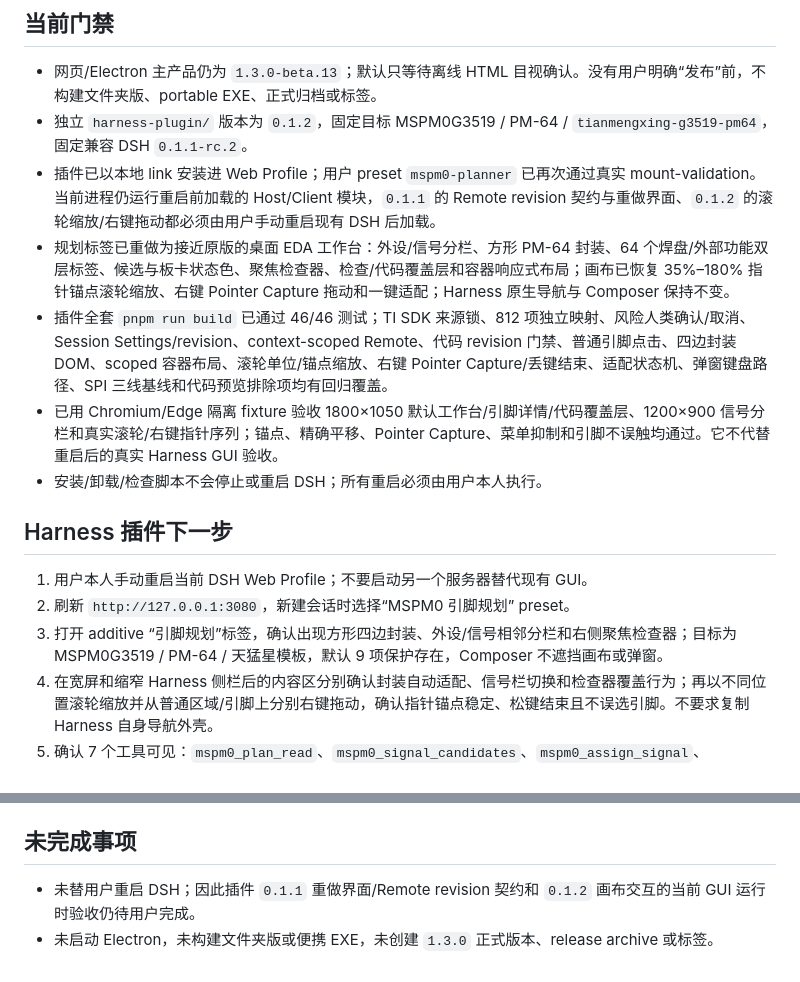
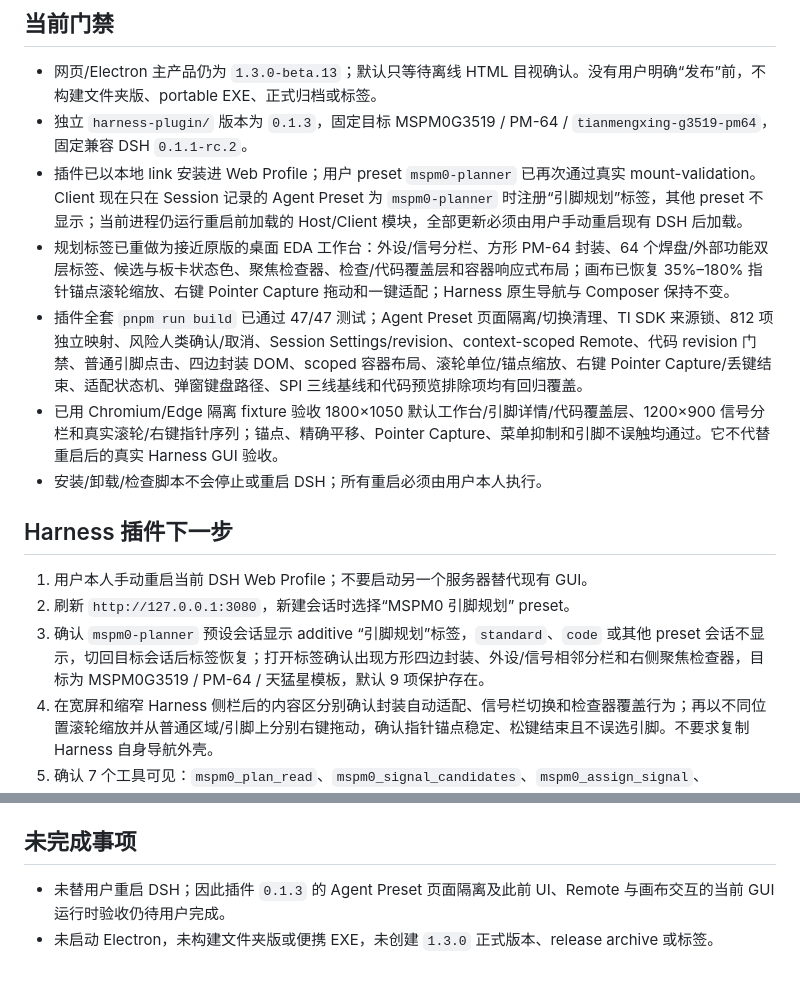
Before and after one commit to ww2186874-cyber/TI_Planner, a Markdown page: memory/SESSION_HANDOFF.md, 2 parts joined by grey strips. Rendered like a GitHub page.

```diff
--- a/memory/SESSION_HANDOFF.md
+++ b/memory/SESSION_HANDOFF.md
@@ -5,10 +5,10 @@
 ## 当前门禁
 
 - 网页/Electron 主产品仍为 `1.3.0-beta.13`；默认只等待离线 HTML 目视确认。没有用户明确“发布”前，不构建文件夹版、portable EXE、正式归档或标签。
-- 独立 `harness-plugin/` 版本为 `0.1.2`，固定目标 MSPM0G3519 / PM-64 / `tianmengxing-g3519-pm64`，固定兼容 DSH `0.1.1-rc.2`。
-- 插件已以本地 link 安装进 Web Profile；用户 preset `mspm0-planner` 已再次通过真实 mount-validation。当前进程仍运行重启前加载的 Host/Client 模块，`0.1.1` 的 Remote revision 契约与重做界面、`0.1.2` 的滚轮缩放/右键拖动都必须由用户手动重启现有 DSH 后加载。
+- 独立 `harness-plugin/` 版本为 `0.1.3`，固定目标 MSPM0G3519 / PM-64 / `tianmengxing-g3519-pm64`，固定兼容 DSH `0.1.1-rc.2`。
+- 插件已以本地 link 安装进 Web Profile；用户 preset `mspm0-planner` 已再次通过真实 mount-validation。Client 现在只在 Session 记录的 Agent Preset 为 `mspm0-planner` 时注册“引脚规划”标签，其他 preset 不显示；当前进程仍运行重启前加载的 Host/Client 模块，全部更新必须由用户手动重启现有 DSH 后加载。
 - 规划标签已重做为接近原版的桌面 EDA 工作台：外设/信号分栏、方形 PM-64 封装、64 个焊盘/外部功能双层标签、候选与板卡状态色、聚焦检查器、检查/代码覆盖层和容器响应式布局；画布已恢复 35%–180% 指针锚点滚轮缩放、右键 Pointer Capture 拖动和一键适配；Harness 原生导航与 Composer 保持不变。
-- 插件全套 `pnpm run build` 已通过 46/46 测试；TI SDK 来源锁、812 项独立映射、风险人类确认/取消、Session Settings/revision、context-scoped Remote、代码 revision 门禁、普通引脚点击、四边封装 DOM、scoped 容器布局、滚轮单位/锚点缩放、右键 Pointer Capture/丢键结束、适配状态机、弹窗键盘路径、SPI 三线基线和代码预览排除项均有回归覆盖。
+- 插件全套 `pnpm run build` 已通过 47/47 测试；Agent Preset 页面隔离/切换清理、TI SDK 来源锁、812 项独立映射、风险人类确认/取消、Session Settings/revision、context-scoped Remote、代码 revision 门禁、普通引脚点击、四边封装 DOM、scoped 容器布局、滚轮单位/锚点缩放、右键 Pointer Capture/丢键结束、适配状态机、弹窗键盘路径、SPI 三线基线和代码预览排除项均有回归覆盖。
 - 已用 Chromium/Edge 隔离 fixture 验收 1800×1050 默认工作台/引脚详情/代码覆盖层、1200×900 信号分栏和真实滚轮/右键指针序列；锚点、精确平移、Pointer Capture、菜单抑制和引脚不误触均通过。它不代替重启后的真实 Harness GUI 验收。
 - 安装/卸载/检查脚本不会停止或重启 DSH；所有重启必须由用户本人执行。
 
@@ -16,7 +16,7 @@
 
 1. 用户本人手动重启当前 DSH Web Profile；不要启动另一个服务器替代现有 GUI。
 2. 刷新 `http://127.0.0.1:3080`，新建会话时选择“MSPM0 引脚规划” preset。
-3. 打开 additive “引脚规划”标签，确认出现方形四边封装、外设/信号相邻分栏和右侧聚焦检查器；目标为 MSPM0G3519 / PM-64 / 天猛星模板，默认 9 项保护存在，Composer 不遮挡画布或弹窗。
+3. 确认 `mspm0-planner` 预设会话显示 additive “引脚规划”标签，`standard`、`code` 或其他 preset 会话不显示，切回目标会话后标签恢复；打开标签确认出现方形四边封装、外设/信号相邻分栏和右侧聚焦检查器，目标为 MSPM0G3519 / PM-64 / 天猛星模板，默认 9 项保护存在。
 4. 在宽屏和缩窄 Harness 侧栏后的内容区分别确认封装自动适配、信号栏切换和检查器覆盖行为；再以不同位置滚轮缩放并从普通区域/引脚上分别右键拖动，确认指针锚点稳定、松键结束且不误选引脚。不要求复制 Harness 自身导航外壳。
 5. 确认 7 个工具可见：`mspm0_plan_read`、`mspm0_signal_candidates`、`mspm0_assign_signal`、`mspm0_auto_plan`、`mspm0_release_pin`、`mspm0_check_plan`、`mspm0_generate_init_code`。
 6. 验收普通 UART0 安排；对 PA0/PA1 或板载/可选资源候选选择一次取消并确认规划未变；自动安排 SPI0 并确认只显示三线基线/topology warning；生成代码并确认 `nonIomux` 排除清单可见。
@@ -32,5 +32,5 @@
 
 ## 未完成事项
 
-- 未替用户重启 DSH；因此插件 `0.1.1` 重做界面/Remote revision 契约和 `0.1.2` 画布交互的当前 GUI 运行时验收仍待用户完成。
+- 未替用户重启 DSH；因此插件 `0.1.3` 的 Agent Preset 页面隔离及此前 UI、Remote 与画布交互的当前 GUI 运行时验收仍待用户完成。
 - 未启动 Electron，未构建文件夹版或便携 EXE，未创建 `1.3.0` 正式版本、release archive 或标签。
```
Also changed, not shown: CHANGELOG.md (+5 -0 lines), memory/PROJECT_STATE.md (+6 -6 lines).
